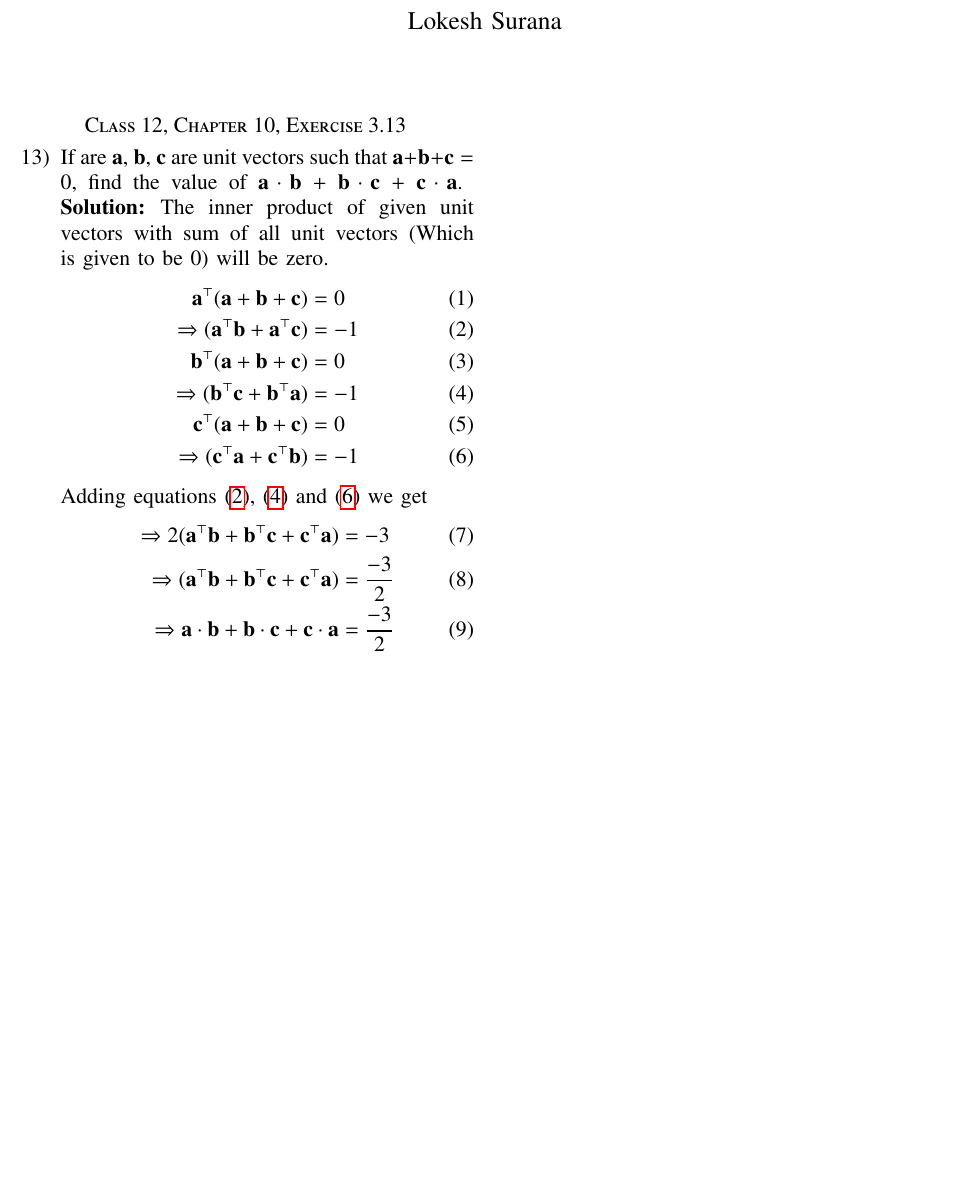
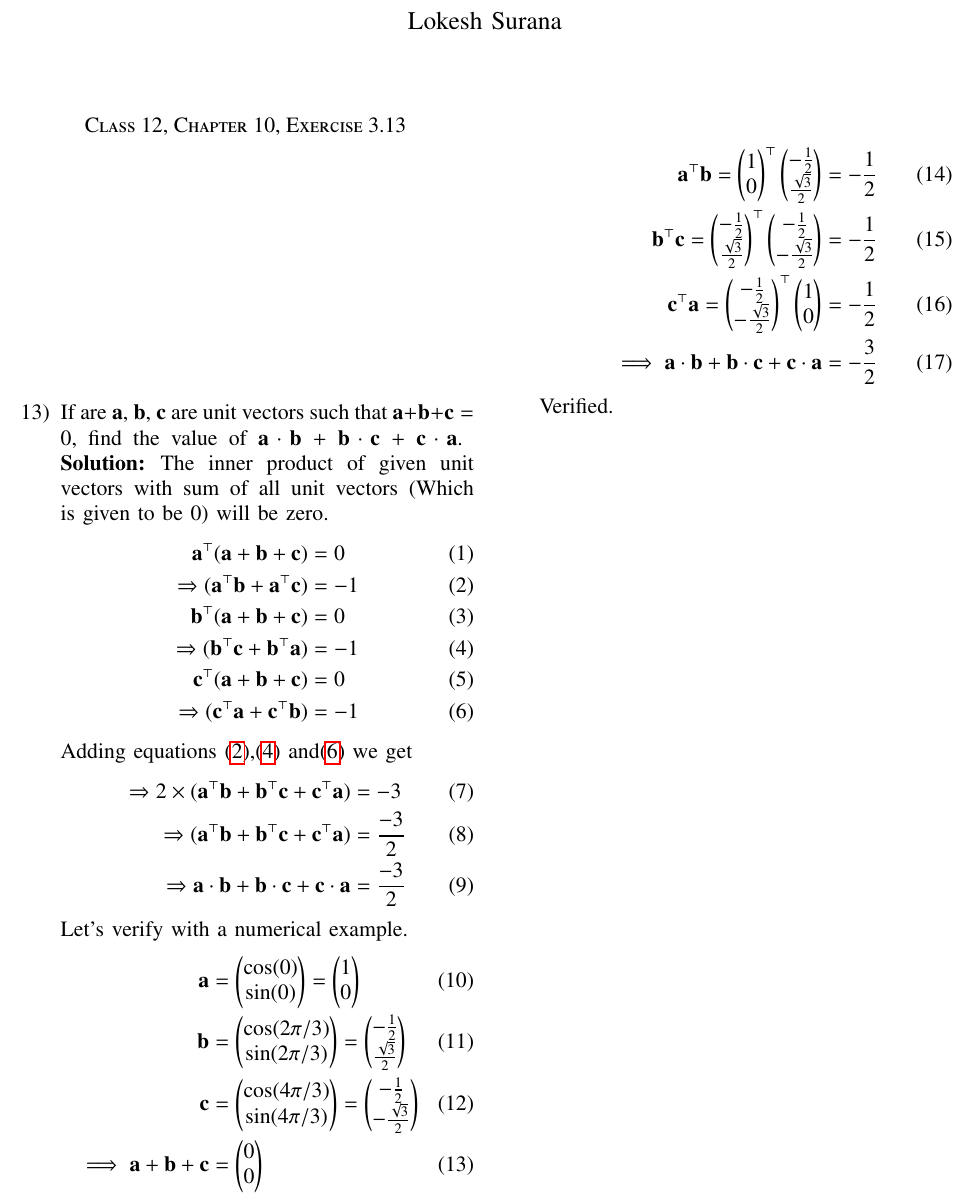
Before and after one commit to Lokesh8203/EE2802---Machine-learning, a LaTeX paper (12.10.3.13/main.tex): part of the page, cut so that both start at the same text, the shorter picture padded with empty space. Compiled offline with pdfLaTeX.

Commit message:
numerical verification

```diff
--- a/12.10.3.13/main.tex
+++ b/12.10.3.13/main.tex
@@ -109,18 +109,35 @@ columns=fullflexible
 \break
 \solution The inner product of given unit vectors with sum of all unit vectors (Which is given to be 0) will be zero.
 \begin{align}
-    \label{eq:1} \vec{a}^\top(\vec{a} + \vec{b} + \vec{c}) &= 0 \\
-    \label{eq:2} \Rightarrow (\vec{a} ^\top \vec{b} + \vec{a} ^\top \vec{c}) &= -1\\
-    \label{eq:3} \vec{b} ^\top (\vec{a} + \vec{b} + \vec{c}) &= 0 \\
-    \label{eq:4} \Rightarrow (\vec{b} ^\top \vec{c} + \vec{b} ^\top \vec{a}) &= -1 \\
-    \label{eq:5} \vec{c} ^\top (\vec{a} + \vec{b} + \vec{c}) &= 0 \\
-    \label{eq:6} \Rightarrow (\vec{c} ^\top \vec{a} + \vec{c} ^\top \vec{b}) &= -1
+    \label{eq:1} \vec{a}^{\top}(\vec{a} + \vec{b} + \vec{c}) &= 0 \\
+    \label{eq:2} \Rightarrow (\vec{a} ^{\top} \vec{b} + \vec{a} ^{\top} \vec{c}) &= -1\\
+    \label{eq:3} \vec{b} ^{\top} (\vec{a} + \vec{b} + \vec{c}) &= 0 \\
+    \label{eq:4} \Rightarrow (\vec{b} ^{\top} \vec{c} + \vec{b} ^{\top} \vec{a}) &= -1 \\
+    \label{eq:5} \vec{c} ^{\top} (\vec{a} + \vec{b} + \vec{c}) &= 0 \\
+    \label{eq:6} \Rightarrow (\vec{c} ^{\top} \vec{a} + \vec{c} ^{\top} \vec{b}) &= -1
 \end{align}
-Adding equations \eqref{eq:2}, \eqref{eq:4} and \eqref{eq:6} we get
+Adding equations \eqref{eq:2},\eqref{eq:4} and\eqref{eq:6} we get
 \begin{align}
-    \Rightarrow 2(\vec{a} ^\top \vec{b} + \vec{b} ^\top \vec{c} + \vec{c} ^\top \vec{a}) &= -3 \\
-    \Rightarrow (\vec{a} ^\top \vec{b} + \vec{b} ^\top \vec{c} + \vec{c} ^\top \vec{a}) &= \frac{-3}{2} \\
+    \Rightarrow 2\times(\vec{a} ^{\top} \vec{b} + \vec{b} ^{\top} \vec{c} + \vec{c} ^{\top} \vec{a}) &= -3 \\
+    \Rightarrow (\vec{a} ^{\top} \vec{b} + \vec{b} ^{\top} \vec{c} + \vec{c} ^{\top} \vec{a}) &= \frac{-3}{2} \\
     \Rightarrow \vec{a} \cdot \vec{b} + \vec{b} \cdot \vec{c} + \vec{c} \cdot \vec{a} &= \frac{-3}{2}
 \end{align}
-\end {enumerate}
+
+Let's verify with a numerical example.
+\begin{align}
+    \vec{a} &= \myvec{\cos(0)\\\sin(0)} = \myvec{1\\0} \\
+    \vec{b} &= \myvec{\cos(2\pi/3)\\\sin(2\pi/3)} = \myvec{-\frac{1}{2}\\\frac{\sqrt{3}}{2}} \\
+    \vec{c} &= \myvec{\cos(4\pi/3)\\\sin(4\pi/3)} = \myvec{-\frac{1}{2}\\-\frac{\sqrt{3}}{2}} \\
+    \implies \vec{a} + \vec{b} + \vec{c} &= \myvec{0\\0}
+\end{align}
+
+\begin{align}
+    \vec{a}^{\top}\vec{b} = \myvec{1\\0}^{\top}\myvec{-\frac{1}{2}\\\frac{\sqrt{3}}{2}} &= -\frac{1}{2} \\
+    \vec{b}^{\top}\vec{c} = \myvec{-\frac{1}{2}\\\frac{\sqrt{3}}{2}}^{\top}\myvec{-\frac{1}{2}\\-\frac{\sqrt{3}}{2}} &= -\frac{{1}}{2} \\
+    \vec{c}^{\top}\vec{a} = \myvec{-\frac{1}{2}\\-\frac{\sqrt{3}}{2}}^{\top}\myvec{1\\0} &= -\frac{1}{2} \\
+    \implies \vec{a} \cdot \vec{b} + \vec{b} \cdot \vec{c} + \vec{c} \cdot \vec{a} &= -\frac{3}{2}
+\end{align}
+
+Verified.
+\end{enumerate}
 \end{document}
```
Also changed, not shown: 12.10.3.13/main.pdf.
